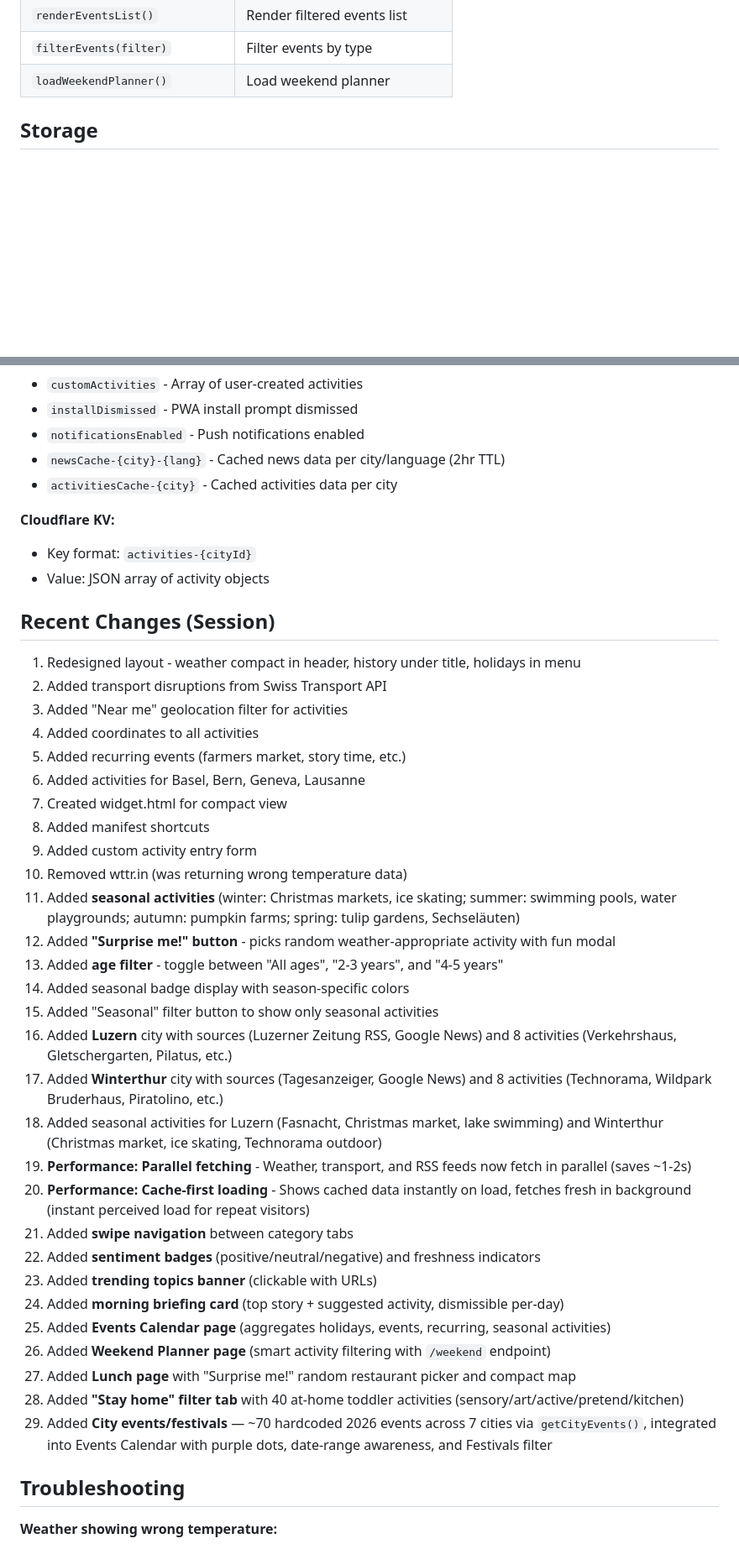
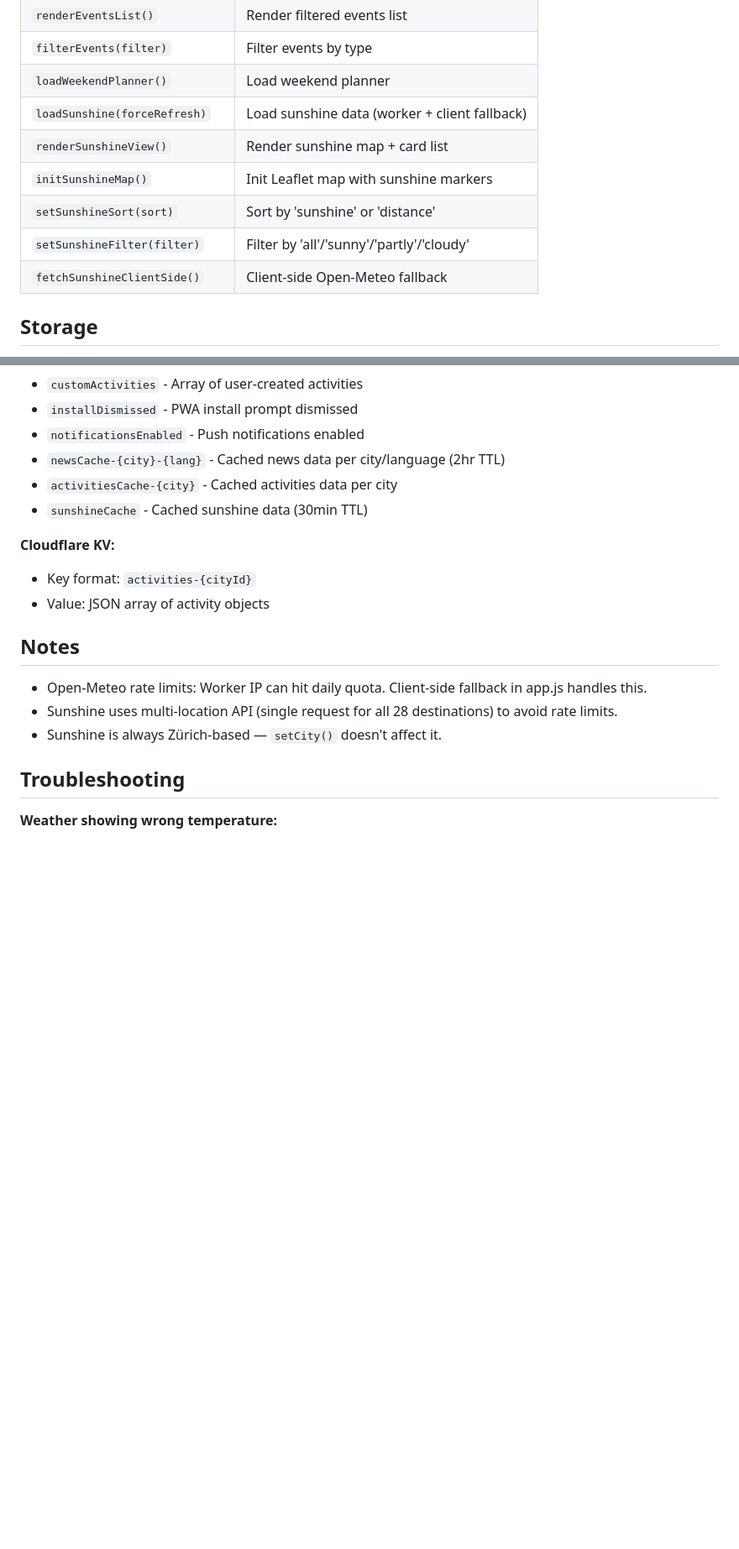
Before and after one commit to bashyq/swiss-news-summary, a Markdown page: CLAUDE.md, 2 parts joined by grey strips. Shown at 84% size. Rendered like a GitHub page; blank space fills up the shorter version.

```diff
--- a/CLAUDE.md
+++ b/CLAUDE.md
@@ -274,6 +320,12 @@ Each city has:
 | `renderEventsList()` | Render filtered events list |
 | `filterEvents(filter)` | Filter events by type |
 | `loadWeekendPlanner()` | Load weekend planner |
+| `loadSunshine(forceRefresh)` | Load sunshine data (worker + client fallback) |
+| `renderSunshineView()` | Render sunshine map + card list |
+| `initSunshineMap()` | Init Leaflet map with sunshine markers |
+| `setSunshineSort(sort)` | Sort by 'sunshine' or 'distance' |
+| `setSunshineFilter(filter)` | Filter by 'all'/'sunny'/'partly'/'cloudy' |
+| `fetchSunshineClientSide()` | Client-side Open-Meteo fallback |
 
 ## Storage
 
@@ -287,42 +339,17 @@ Each city has:
 - `notificationsEnabled` - Push notifications enabled
 - `newsCache-{city}-{lang}` - Cached news data per city/language (2hr TTL)
 - `activitiesCache-{city}` - Cached activities data per city
+- `sunshineCache` - Cached sunshine data (30min TTL)
 
 **Cloudflare KV:**
 - Key format: `activities-{cityId}`
 - Value: JSON array of activity objects
 
-## Recent Changes (Session)
+## Notes
 
-1. Redesigned layout - weather compact in header, history under title, holidays in menu
-2. Added transport disruptions from Swiss Transport API
-3. Added "Near me" geolocation filter for activities
-4. Added coordinates to all activities
-5. Added recurring events (farmers market, story time, etc.)
-6. Added activities for Basel, Bern, Geneva, Lausanne
-7. Created widget.html for compact view
-8. Added manifest shortcuts
-9. Added custom activity entry form
-10. Removed wttr.in (was returning wrong temperature data)
-11. Added **seasonal activities** (winter: Christmas markets, ice skating; summer: swimming pools, water playgrounds; autumn: pumpkin farms; spring: tulip gardens, Sechseläuten)
-12. Added **"Surprise me!" button** - picks random weather-appropriate activity with fun modal
-13. Added **age filter** - toggle between "All ages", "2-3 years", and "4-5 years"
-14. Added seasonal badge display with season-specific colors
-15. Added "Seasonal" filter button to show only seasonal activities
-16. Added **Luzern** city with sources (Luzerner Zeitung RSS, Google News) and 8 activities (Verkehrshaus, Gletschergarten, Pilatus, etc.)
-17. Added **Winterthur** city with sources (Tagesanzeiger, Google News) and 8 activities (Technorama, Wildpark Bruderhaus, Piratolino, etc.)
-18. Added seasonal activities for Luzern (Fasnacht, Christmas market, lake swimming) and Winterthur (Christmas market, ice skating, Technorama outdoor)
-19. **Performance: Parallel fetching** - Weather, transport, and RSS feeds now fetch in parallel (saves ~1-2s)
-20. **Performance: Cache-first loading** - Shows cached data instantly on load, fetches fresh in background (instant perceived load for repeat visitors)
-21. Added **swipe navigation** between category tabs
-22. Added **sentiment badges** (positive/neutral/negative) and freshness indicators
-23. Added **trending topics banner** (clickable with URLs)
-24. Added **morning briefing card** (top story + suggested activity, dismissible per-day)
-25. Added **Events Calendar page** (aggregates holidays, events, recurring, seasonal activities)
-26. Added **Weekend Planner page** (smart activity filtering with `/weekend` endpoint)
-27. Added **Lunch page** with "Surprise me!" random restaurant picker and compact map
-28. Added **"Stay home" filter tab** with 40 at-home toddler activities (sensory/art/active/pretend/kitchen)
-29. Added **City events/festivals** — ~70 hardcoded 2026 events across 7 cities via `getCityEvents()`, integrated into Events Calendar with purple dots, date-range awareness, and Festivals filter
+- Open-Meteo rate limits: Worker IP can hit daily quota. Client-side fallback in app.js handles this.
+- Sunshine uses multi-location API (single request for all 28 destinations) to avoid rate limits.
+- Sunshine is always Zürich-based — `setCity()` doesn't affect it.
 
 ## Troubleshooting
 
```
Also changed, not shown: other parts of CLAUDE.md (+54 -2 lines).
